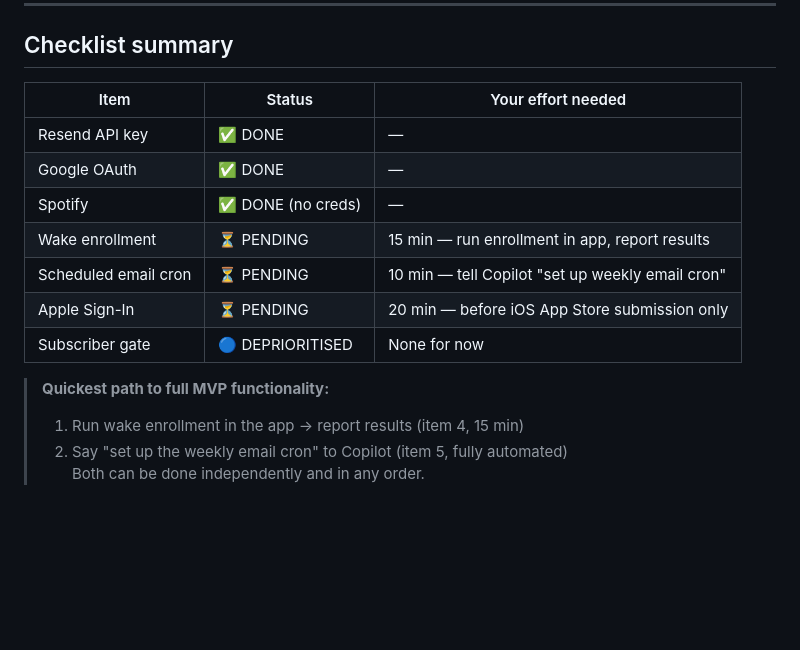
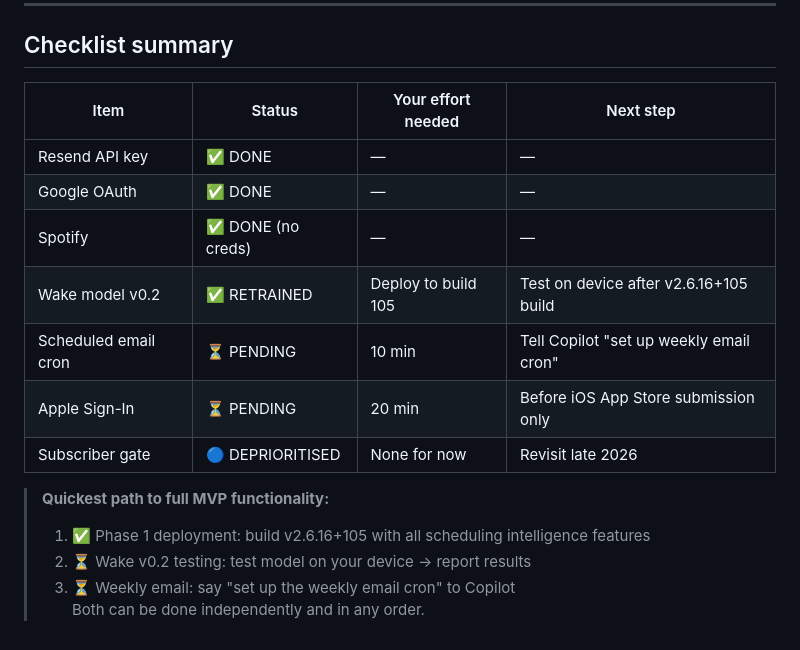
Before and after one commit to tfasanya79/aipal, a Markdown page: docs/SETUP_CREDENTIALS.md, the part around one of its changes. GitHub-like rendering; blank space fills up the shorter version.

```diff
--- a/docs/SETUP_CREDENTIALS.md
+++ b/docs/SETUP_CREDENTIALS.md
@@ -282,17 +280,18 @@ APPLE_KEY_ID=...
 
 ## Checklist summary
 
-| Item | Status | Your effort needed |
-|------|--------|--------------------|
-| Resend API key | ✅ DONE | — |
-| Google OAuth | ✅ DONE | — |
-| Spotify | ✅ DONE (no creds) | — |
-| Wake enrollment | ⏳ PENDING | 15 min — run enrollment in app, report results |
-| Scheduled email cron | ⏳ PENDING | 10 min — tell Copilot "set up weekly email cron" |
-| Apple Sign-In | ⏳ PENDING | 20 min — before iOS App Store submission only |
-| Subscriber gate | 🔵 DEPRIORITISED | None for now |
+| Item | Status | Your effort needed | Next step |
+|------|--------|--------------------|-----------|
+| Resend API key | ✅ DONE | — | — |
+| Google OAuth | ✅ DONE | — | — |
+| Spotify | ✅ DONE (no creds) | — | — |
+| Wake model v0.2 | ✅ RETRAINED | Deploy to build 105 | Test on device after v2.6.16+105 build |
+| Scheduled email cron | ⏳ PENDING | 10 min | Tell Copilot "set up weekly email cron" |
+| Apple Sign-In | ⏳ PENDING | 20 min | Before iOS App Store submission only |
+| Subscriber gate | 🔵 DEPRIORITISED | None for now | Revisit late 2026 |
 
 > **Quickest path to full MVP functionality:**
-> 1. Run wake enrollment in the app → report results (item 4, 15 min)
-> 2. Say "set up the weekly email cron" to Copilot (item 5, fully automated)
+> 1. ✅ Phase 1 deployment: build v2.6.16+105 with all scheduling intelligence features
+> 2. ⏳ Wake v0.2 testing: test model on your device → report results
+> 3. ⏳ Weekly email: say "set up the weekly email cron" to Copilot
 > Both can be done independently and in any order.
```
Also changed, not shown: other parts of docs/SETUP_CREDENTIALS.md (+44 -46 lines).
